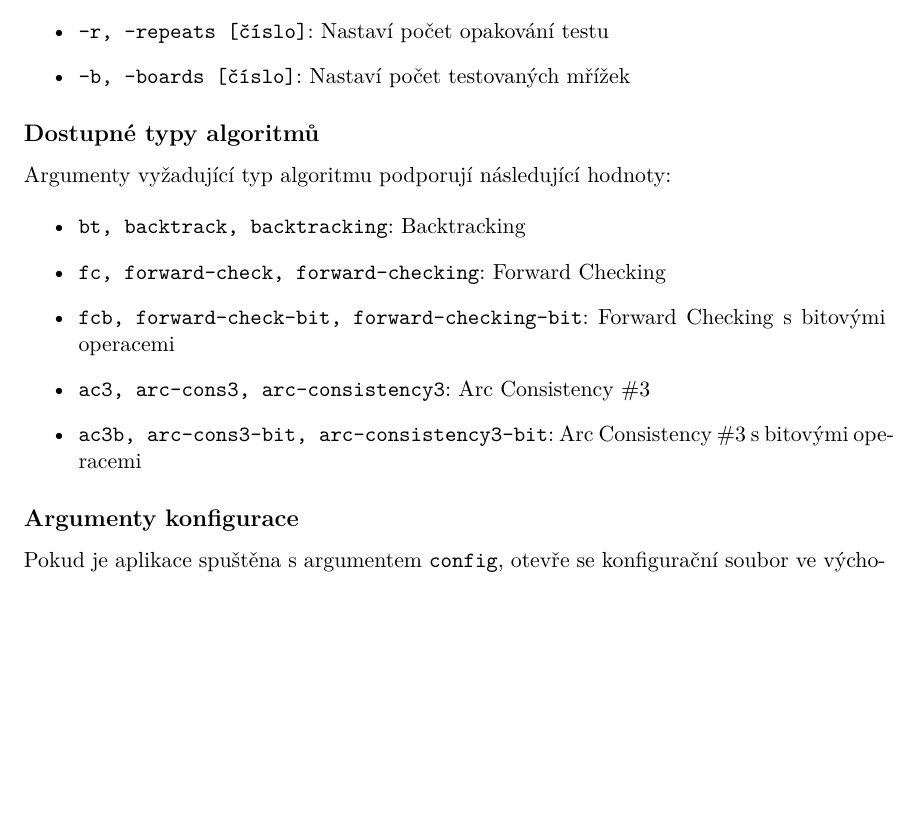
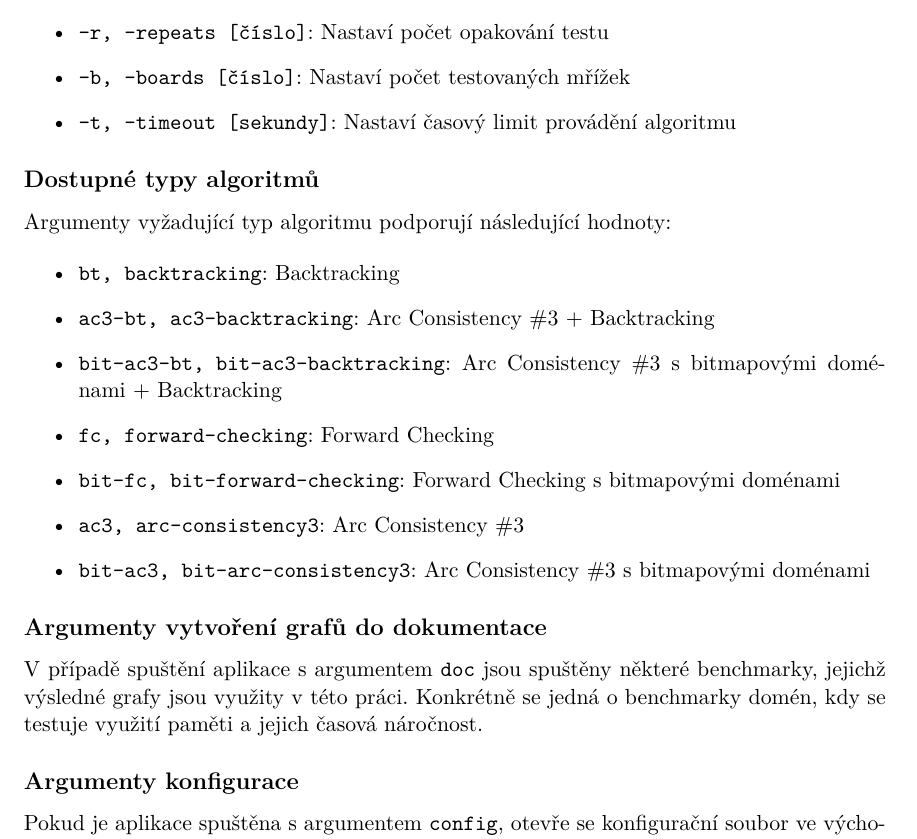
Before and after one commit to Martan03/futoshiki, a LaTeX thesis (doc/xsleza26.tex, which reads doc/projekt-01-kapitoly-chapters.tex): part of page 33 of 43, cut so that both start at the same text, the shorter picture padded with empty space. Compiled offline with pdfLaTeX.

Commit message:
Edit app launching section

```diff
--- a/doc/projekt-01-kapitoly-chapters.tex
+++ b/doc/projekt-01-kapitoly-chapters.tex
@@ -1237,6 +1238,8 @@ za kterým mohou být následující argumenty:
         vícekrát (\hyperref[sec:argsAlgs]{dostupné algoritmy})
     \item \texttt{-r, --repeats [číslo]}: Nastaví počet opakování testu
     \item \texttt{-b, --boards [číslo]}: Nastaví počet testovaných mřížek
+    \item \texttt{-t, --timeout [sekundy]}: Nastaví časový limit provádění
+        algoritmu
 \end{itemize}
 
 \subsection*{Dostupné typy algoritmů}
@@ -1245,14 +1248,24 @@ za kterým mohou být následující argumenty:
 Argumenty vyžadující typ algoritmu podporují následující hodnoty:
 
 \begin{itemize}
-    \item \texttt{bt, backtrack, backtracking}: Backtracking
-    \item \texttt{fc, forward-check, forward-checking}: Forward Checking
-    \item \texttt{fcb, forward-check-bit, forward-checking-bit}: Forward
-        Checking s~bitovými operacemi
-    \item \texttt{ac3, arc-cons3, arc-consistency3}: Arc Consistency \#3
-    \item \texttt{ac3b, arc-cons3-bit, arc-consistency3-bit}: Arc Consistency
-        \#3 s~bitovými operacemi
+    \item \texttt{bt, backtracking}: Backtracking
+    \item \texttt{ac3-bt, ac3-backtracking}: Arc Consistency \#3 + Backtracking
+    \item \texttt{bit-ac3-bt, bit-ac3-backtracking}: Arc Consistency \#3
+        s~bitmapovými doménami + Backtracking
+    \item \texttt{fc, forward-checking}: Forward Checking
+    \item \texttt{bit-fc, bit-forward-checking}: Forward Checking s~bitmapovými
+        doménami
+    \item \texttt{ac3, arc-consistency3}: Arc Consistency \#3
+    \item \texttt{bit-ac3, bit-arc-consistency3}: Arc Consistency \#3
+        s~bitmapovými doménami
 \end{itemize}
+
+\subsection*{Argumenty vytvoření grafů do dokumentace}
+
+V~případě spuštění aplikace s~argumentem \texttt{doc} jsou spuštěny některé
+benchmarky, jejichž výsledné grafy jsou využity v~této práci. Konkrétně se
+jedná o~benchmarky domén, kdy se testuje využití paměti a~jejich časová
+náročnost.
 
 \subsection*{Argumenty konfigurace}
 
```
Also changed, not shown: doc/projekt-01-kapitoly-chapters.tex (15 more changed lines).
